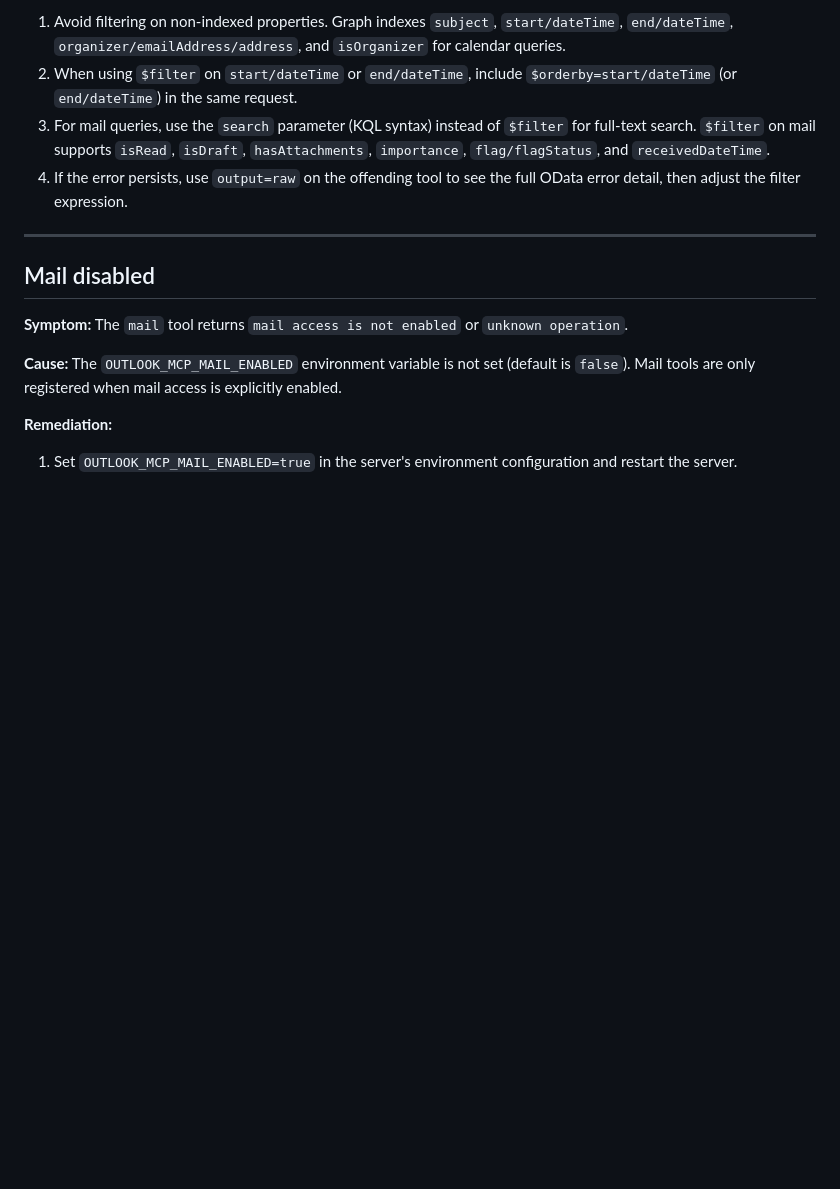
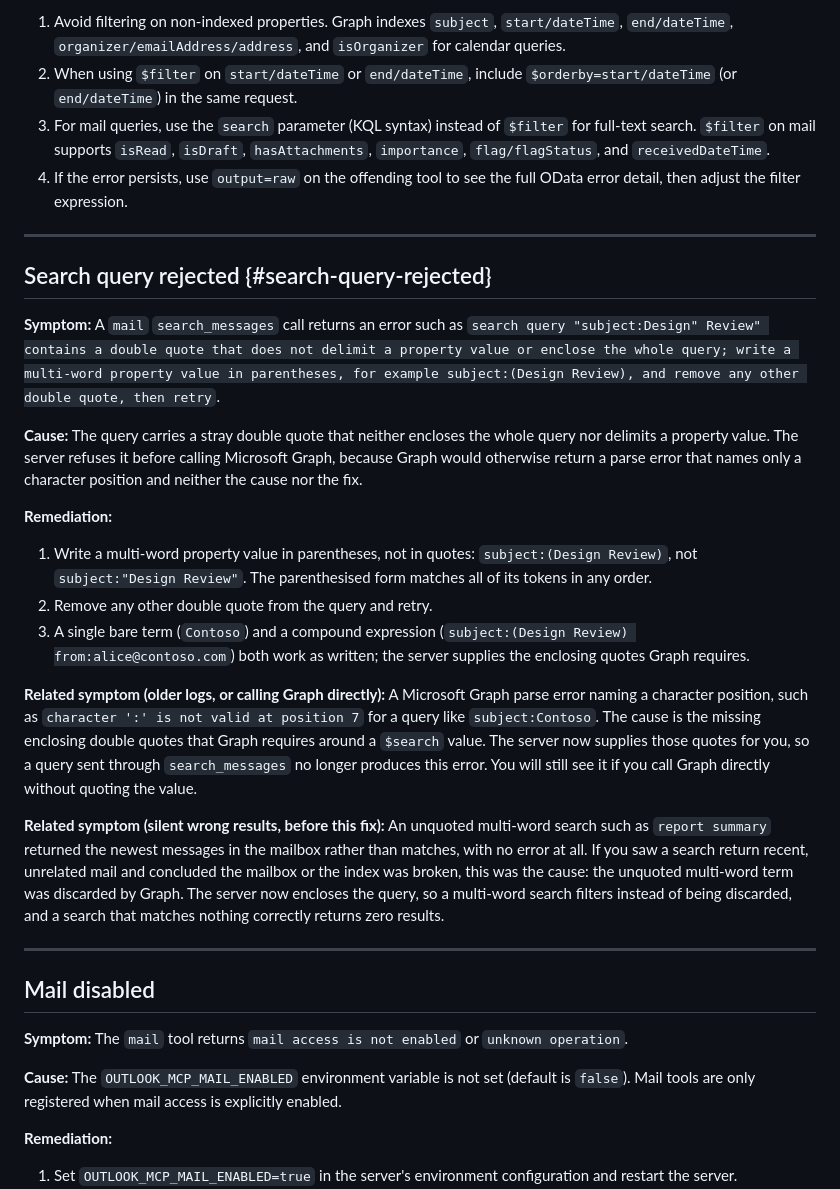
Before and after one commit to desek/outlook-local-mcp, a Markdown page: docs/troubleshooting.md, the part around the change. GitHub-like rendering; blank space fills up the shorter version.

```diff
--- a/docs/troubleshooting.md
+++ b/docs/troubleshooting.md
@@ -166,6 +166,24 @@ Paste the JSON output into the issue report. It provides the version, commit SHA
 2. When using `$filter` on `start/dateTime` or `end/dateTime`, include `$orderby=start/dateTime` (or `end/dateTime`) in the same request.
 3. For mail queries, use the `search` parameter (KQL syntax) instead of `$filter` for full-text search. `$filter` on mail supports `isRead`, `isDraft`, `hasAttachments`, `importance`, `flag/flagStatus`, and `receivedDateTime`.
 4. If the error persists, use `output=raw` on the offending tool to see the full OData error detail, then adjust the filter expression.
+
+---
+
+## Search query rejected {#search-query-rejected}
+
+**Symptom:** A `mail` `search_messages` call returns an error such as `search query "subject:Design" Review" contains a double quote that does not delimit a property value or enclose the whole query; write a multi-word property value in parentheses, for example subject:(Design Review), and remove any other double quote, then retry`.
+
+**Cause:** The query carries a stray double quote that neither encloses the whole query nor delimits a property value. The server refuses it before calling Microsoft Graph, because Graph would otherwise return a parse error that names only a character position and neither the cause nor the fix.
+
+**Remediation:**
+
+1. Write a multi-word property value in parentheses, not in quotes: `subject:(Design Review)`, not `subject:"Design Review"`. The parenthesised form matches all of its tokens in any order.
+2. Remove any other double quote from the query and retry.
+3. A single bare term (`Contoso`) and a compound expression (`subject:(Design Review) from:alice@contoso.com`) both work as written; the server supplies the enclosing quotes Graph requires.
+
+**Related symptom (older logs, or calling Graph directly):** A Microsoft Graph parse error naming a character position, such as `character ':' is not valid at position 7` for a query like `subject:Contoso`. The cause is the missing enclosing double quotes that Graph requires around a `$search` value. The server now supplies those quotes for you, so a query sent through `search_messages` no longer produces this error. You will still see it if you call Graph directly without quoting the value.
+
+**Related symptom (silent wrong results, before this fix):** An unquoted multi-word search such as `report summary` returned the newest messages in the mailbox rather than matches, with no error at all. If you saw a search return recent, unrelated mail and concluded the mailbox or the index was broken, this was the cause: the unquoted multi-word term was discarded by Graph. The server now encloses the query, so a multi-word search filters instead of being discarded, and a search that matches nothing correctly returns zero results.
 
 ---
 
```
Also changed, not shown: docs/prompts/mcp-tool-crud-test.md (+13 -0 lines).
